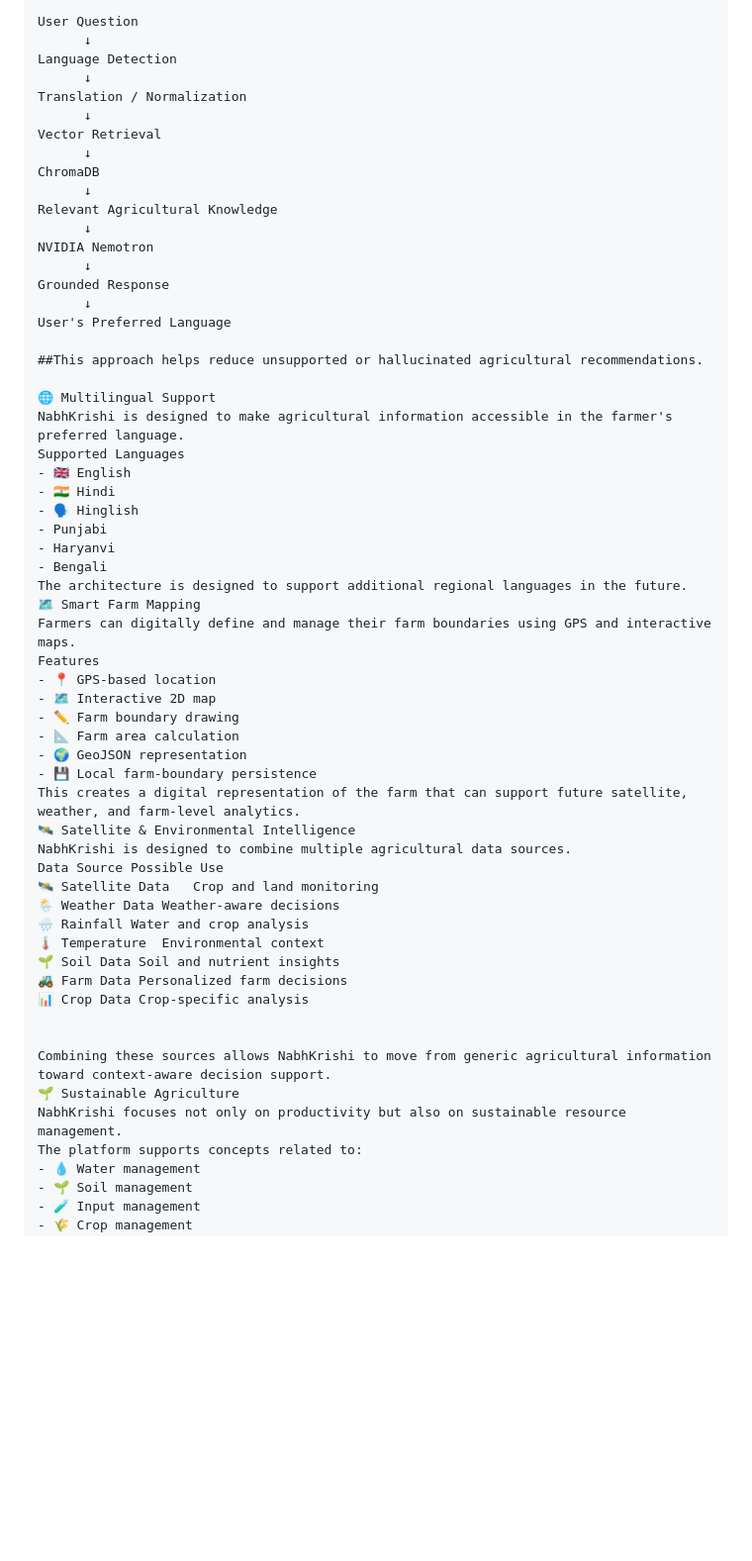
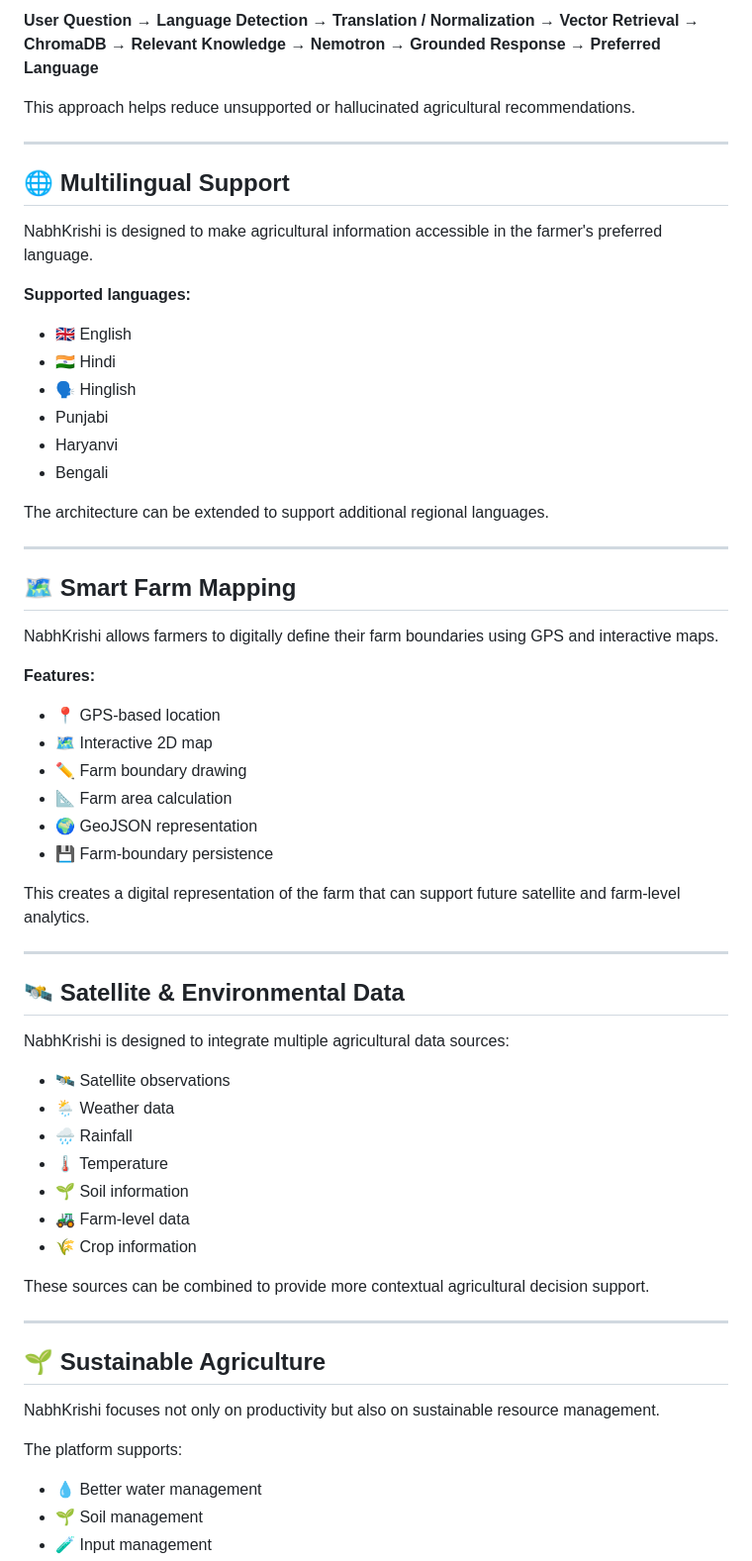
Before and after one commit to NabhKrishi/NabhKrishi_frontend, a Markdown page: README.md, the part around one of its changes. Shown at 99% size. GitHub-like rendering; blank space fills up the shorter version.

````diff
--- a/README.md
+++ b/README.md
@@ -70,62 +68,67 @@ Instead of relying only on the LLM's internal knowledge, the system retrieves re
 
-```text
-User Question
-      ↓
-Language Detection
-      ↓
-Translation / Normalization
-      ↓
-Vector Retrieval
-      ↓
-ChromaDB
-      ↓
-Relevant Agricultural Knowledge
-      ↓
-NVIDIA Nemotron
-      ↓
-Grounded Response
-      ↓
-User's Preferred Language
+**User Question → Language Detection → Translation / Normalization → Vector Retrieval → ChromaDB → Relevant Knowledge → Nemotron → Grounded Response → Preferred Language**
 
-##This approach helps reduce unsupported or hallucinated agricultural recommendations.
+This approach helps reduce unsupported or hallucinated agricultural recommendations.
 
-🌐 Multilingual Support
+---
+
+## 🌐 Multilingual Support
+
 NabhKrishi is designed to make agricultural information accessible in the farmer's preferred language.
-Supported Languages
+
+**Supported languages:**
+
 - 🇬🇧 English
 - 🇮🇳 Hindi
 - 🗣️ Hinglish
 - Punjabi
 - Haryanvi
 - Bengali
-The architecture is designed to support additional regional languages in the future.
-🗺️ Smart Farm Mapping
-Farmers can digitally define and manage their farm boundaries using GPS and interactive maps.
-Features
+
+The architecture can be extended to support additional regional languages.
+
+---
+
+## 🗺️ Smart Farm Mapping
+
+NabhKrishi allows farmers to digitally define their farm boundaries using GPS and interactive maps.
+
+**Features:**
+
 - 📍 GPS-based location
 - 🗺️ Interactive 2D map
 - ✏️ Farm boundary drawing
 - 📐 Farm area calculation
 - 🌍 GeoJSON representation
-- 💾 Local farm-boundary persistence
-This creates a digital representation of the farm that can support future satellite, weather, and farm-level analytics.
-🛰️ Satellite & Environmental Intelligence
-NabhKrishi is designed to combine multiple agricultural data sources.
-Data Source	Possible Use
-🛰️ Satellite Data	Crop and land monitoring
-🌦️ Weather Data	Weather-aware decisions
-🌧️ Rainfall	Water and crop analysis
-🌡️ Temperature	Environmental context
-🌱 Soil Data	Soil and nutrient insights
-🚜 Farm Data	Personalized farm decisions
-📊 Crop Data	Crop-specific analysis
+- 💾 Farm-boundary persistence
 
+This creates a digital representation of the farm that can support future satellite and farm-level analytics.
 
-Combining these sources allows NabhKrishi to move from generic agricultural information toward context-aware decision support.
-🌱 Sustainable Agriculture
+---
+
+## 🛰️ Satellite & Environmental Data
+
+NabhKrishi is designed to integrate multiple agricultural data sources:
+
+- 🛰️ Satellite observations
+- 🌦️ Weather data
+- 🌧️ Rainfall
+- 🌡️ Temperature
+- 🌱 Soil information
+- 🚜 Farm-level data
+- 🌾 Crop information
+
+These sources can be combined to provide more contextual agricultural decision support.
+
+---
+
+## 🌱 Sustainable Agriculture
+
 NabhKrishi focuses not only on productivity but also on sustainable resource management.
-The platform supports concepts related to:
-- 💧 Water management
+
+The platform supports:
+
+- 💧 Better water management
 - 🌱 Soil management
 - 🧪 Input management
 - 🌾 Crop management
````
Also changed, not shown: other parts of README.md (+76 -211 lines).
